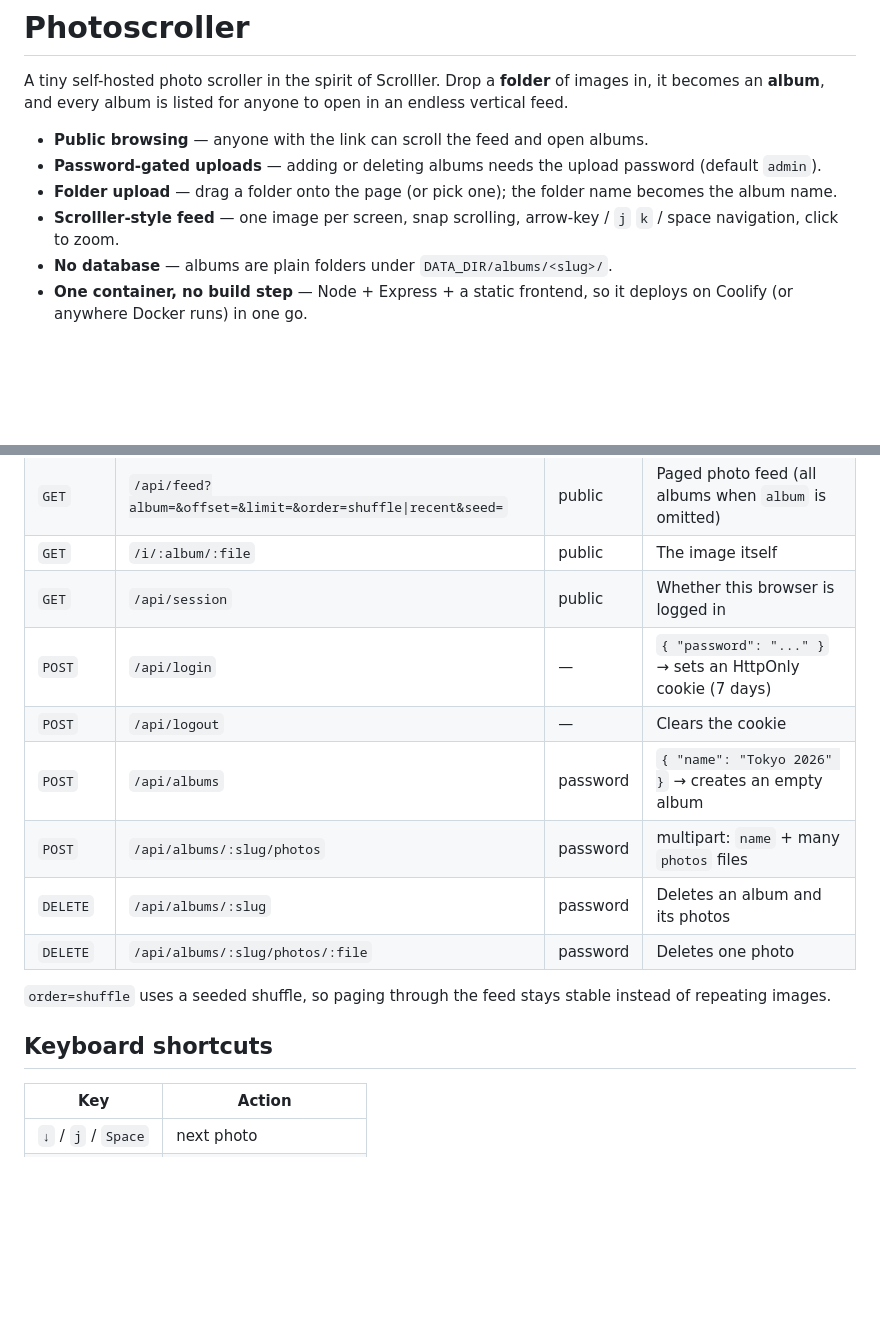
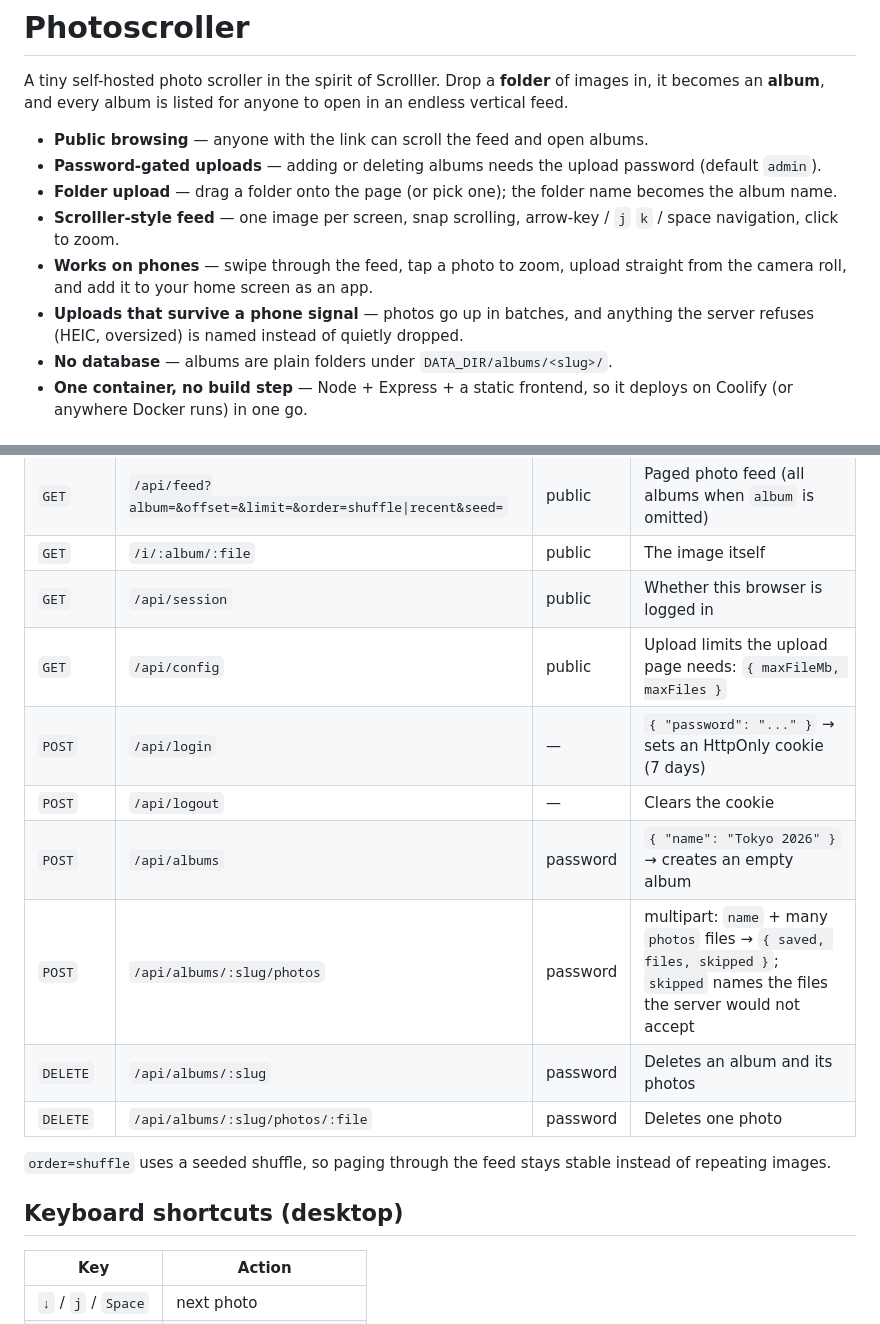
Before and after one commit to soulknighthackedmond-alt/photoscroller, a Markdown page: README.md, 2 parts joined by grey strips. Drawn GitHub-style; blank space fills up the shorter version.

```diff
--- a/README.md
+++ b/README.md
@@ -6,6 +6,8 @@ A tiny self-hosted photo scroller in the spirit of Scrolller. Drop a **folder**
 - **Password-gated uploads** — adding or deleting albums needs the upload password (default `admin`).
 - **Folder upload** — drag a folder onto the page (or pick one); the folder name becomes the album name.
 - **Scrolller-style feed** — one image per screen, snap scrolling, arrow-key / `j` `k` / space navigation, click to zoom.
+- **Works on phones** — swipe through the feed, tap a photo to zoom, upload straight from the camera roll, and add it to your home screen as an app.
+- **Uploads that survive a phone signal** — photos go up in batches, and anything the server refuses (HEIC, oversized) is named instead of quietly dropped.
 - **No database** — albums are plain folders under `DATA_DIR/albums/<slug>/`.
 - **One container, no build step** — Node + Express + a static frontend, so it deploys on Coolify (or anywhere Docker runs) in one go.
 
@@ -72,16 +100,17 @@ The folder name is the slug (URL-safe); the display name lives in `.album.json`.
 | `GET` | `/api/feed?album=&offset=&limit=&order=shuffle\|recent&seed=` | public | Paged photo feed (all albums when `album` is omitted) |
 | `GET` | `/i/:album/:file` | public | The image itself |
 | `GET` | `/api/session` | public | Whether this browser is logged in |
+| `GET` | `/api/config` | public | Upload limits the upload page needs: `{ maxFileMb, maxFiles }` |
 | `POST` | `/api/login` | — | `{ "password": "..." }` → sets an HttpOnly cookie (7 days) |
 | `POST` | `/api/logout` | — | Clears the cookie |
 | `POST` | `/api/albums` | password | `{ "name": "Tokyo 2026" }` → creates an empty album |
-| `POST` | `/api/albums/:slug/photos` | password | multipart: `name` + many `photos` files |
+| `POST` | `/api/albums/:slug/photos` | password | multipart: `name` + many `photos` files → `{ saved, files, skipped }`; `skipped` names the files the server would not accept |
 | `DELETE` | `/api/albums/:slug` | password | Deletes an album and its photos |
 | `DELETE` | `/api/albums/:slug/photos/:file` | password | Deletes one photo |
 
 `order=shuffle` uses a seeded shuffle, so paging through the feed stays stable instead of repeating images.
 
-## Keyboard shortcuts
+## Keyboard shortcuts (desktop)
 
 | Key | Action |
 | --- | --- |
```
Also changed, not shown: other parts of README.md (+30 -2 lines).
